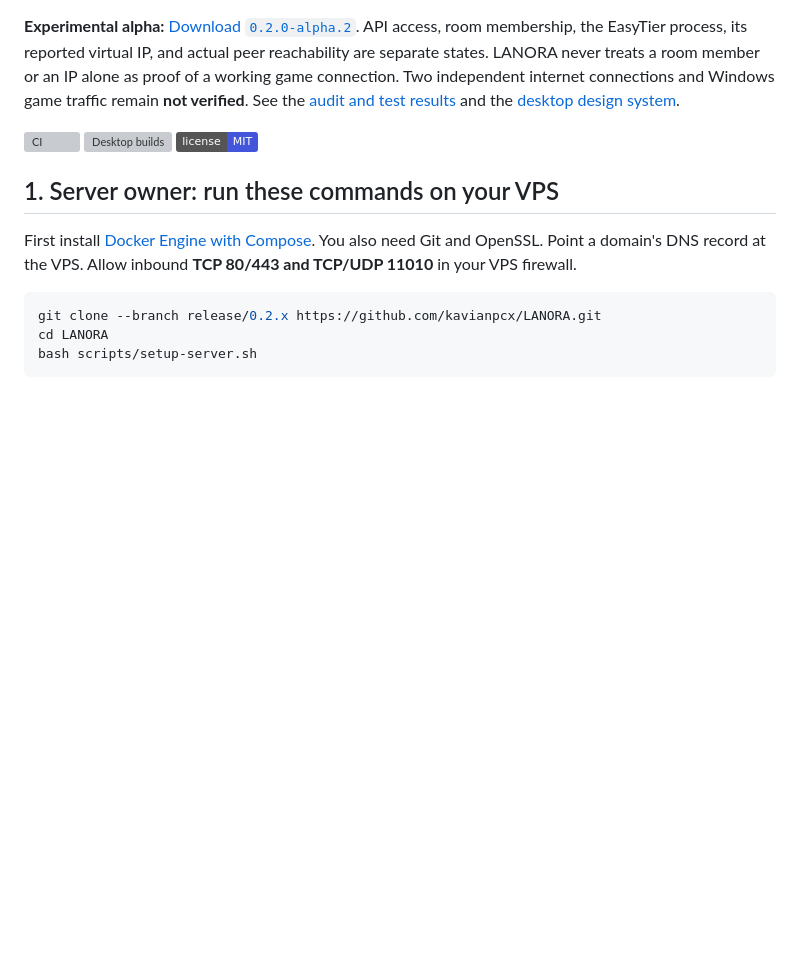
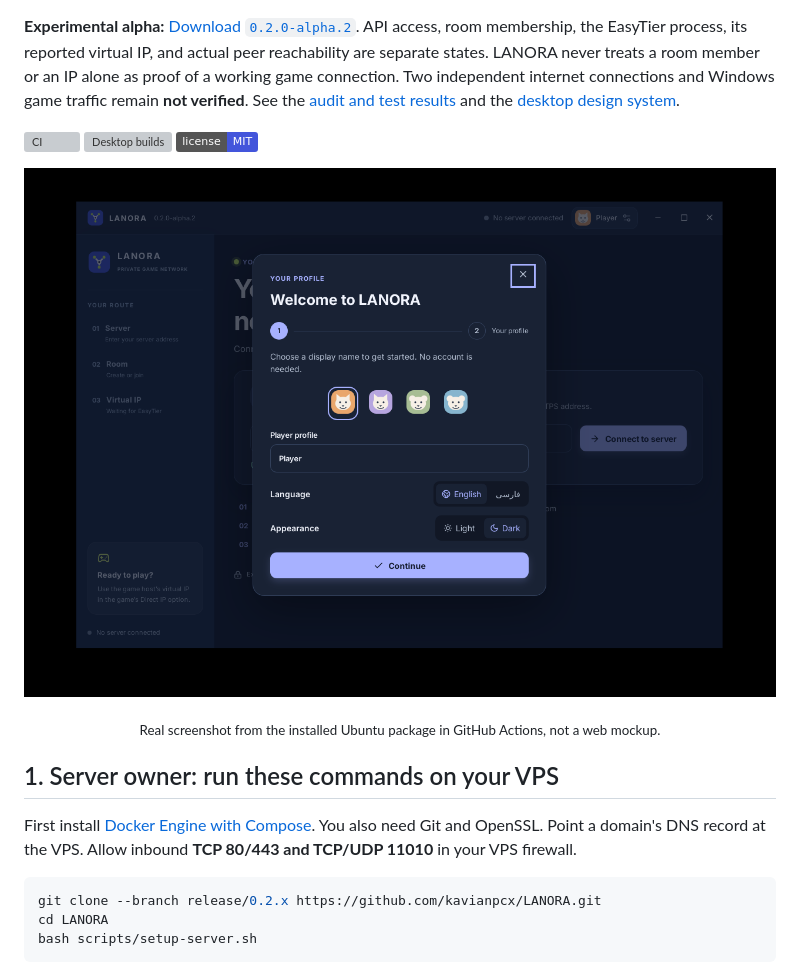
Before and after one commit to kavianpcx/LANORA, a Markdown page: README.md, the part around the change. GitHub-like rendering; pictures changed too: docs/screenshots/linux-first-launch.png; badges without logos; blank space fills up the shorter version; grey boxes are pictures that could not be loaded.

```diff
--- a/README.md
+++ b/README.md
@@ -8,6 +8,9 @@ Play a LAN game with friends who are somewhere else. One friend runs the server
 **Experimental alpha:** [Download `0.2.0-alpha.2`](https://github.com/kavianpcx/LANORA/releases/tag/v0.2.0-alpha.2). API access, room membership, the EasyTier process, its reported virtual IP, and actual peer reachability are separate states. LANORA never treats a room member or an IP alone as proof of a working game connection. Two independent internet connections and Windows game traffic remain **not verified**. See the [audit and test results](docs/AUDIT_0.2.0.md) and the [desktop design system](docs/DESIGN_SYSTEM.md).
 
 [![CI](https://github.com/kavianpcx/LANORA/actions/workflows/ci.yml/badge.svg?branch=main)](https://github.com/kavianpcx/LANORA/actions/workflows/ci.yml) [![Desktop builds](https://github.com/kavianpcx/LANORA/actions/workflows/windows.yml/badge.svg?branch=main)](https://github.com/kavianpcx/LANORA/actions/workflows/windows.yml) [![MIT](https://img.shields.io/badge/license-MIT-4355DB)](LICENSE)
+
+<p align="center"><img src="docs/screenshots/linux-first-launch.png" alt="LANORA first-launch profile setup, captured from the installed desktop package" width="900"></p>
+<p align="center"><sub>Real screenshot from the installed Ubuntu package in GitHub Actions, not a web mockup.</sub></p>
 
 ## 1. Server owner: run these commands on your VPS
 
```
Also changed, not shown: README.fa.md (+3 -0 lines), docs/AUDIT_0.2.0.md (+12 -4 lines), 2 other files.
